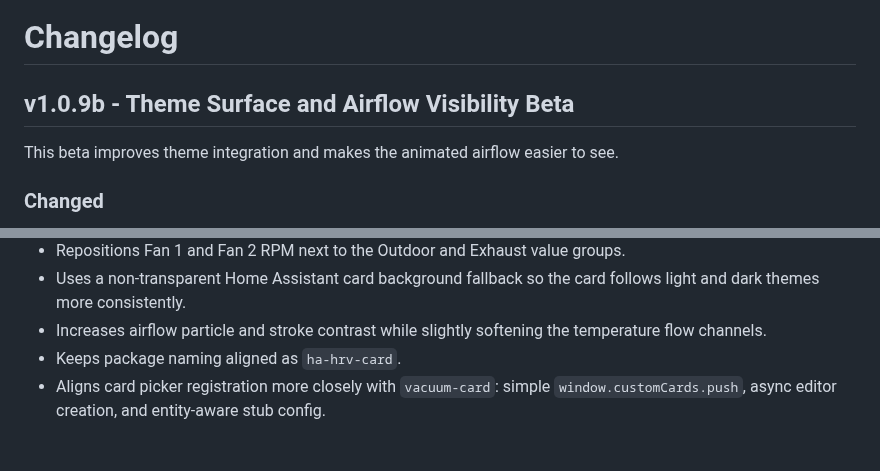
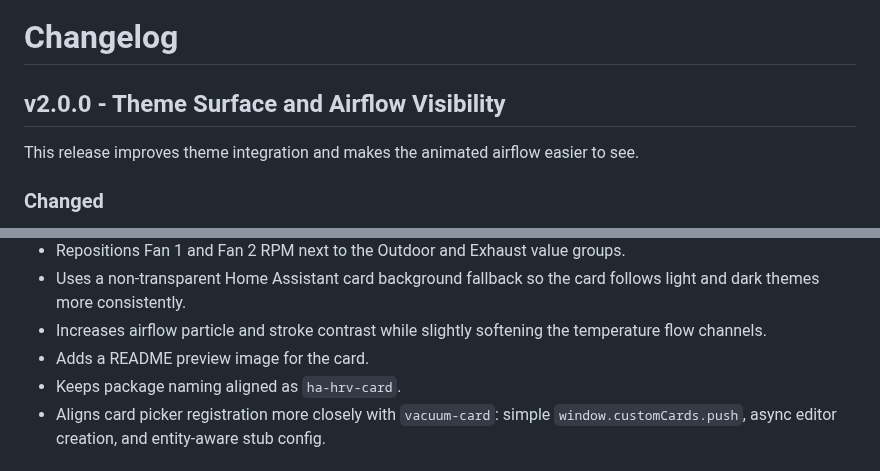
Before and after one commit to Ralleberg/ha-hrv-card, a Markdown page: CHANGELOG.md, 2 parts joined by grey strips. Rendered like a GitHub page.

```diff
--- a/CHANGELOG.md
+++ b/CHANGELOG.md
@@ -1,8 +1,8 @@
 # Changelog
 
-## v1.0.9b - Theme Surface and Airflow Visibility Beta
+## v2.0.0 - Theme Surface and Airflow Visibility
 
-This beta improves theme integration and makes the animated airflow easier to see.
+This release improves theme integration and makes the animated airflow easier to see.
 
 ### Changed
 
@@ -21,6 +21,7 @@ This beta improves theme integration and makes the animated airflow easier to se
 - Repositions Fan 1 and Fan 2 RPM next to the Outdoor and Exhaust value groups.
 - Uses a non-transparent Home Assistant card background fallback so the card follows light and dark themes more consistently.
 - Increases airflow particle and stroke contrast while slightly softening the temperature flow channels.
+- Adds a README preview image for the card.
 - Keeps package naming aligned as `ha-hrv-card`.
 - Aligns card picker registration more closely with `vacuum-card`: simple `window.customCards.push`, async editor creation, and entity-aware stub config.
 
```
Also changed, not shown: README.md (+3 -1 lines), assets/hrv-card-preview.png (added), 4 other files.
